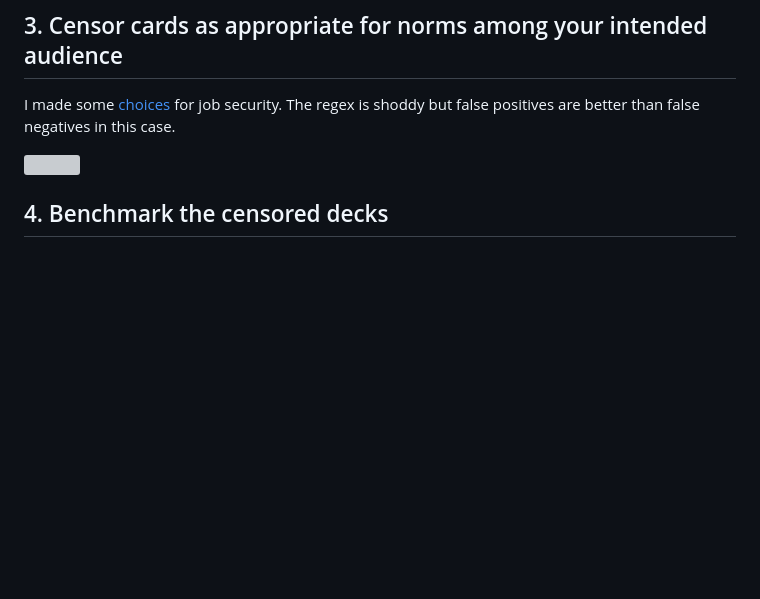
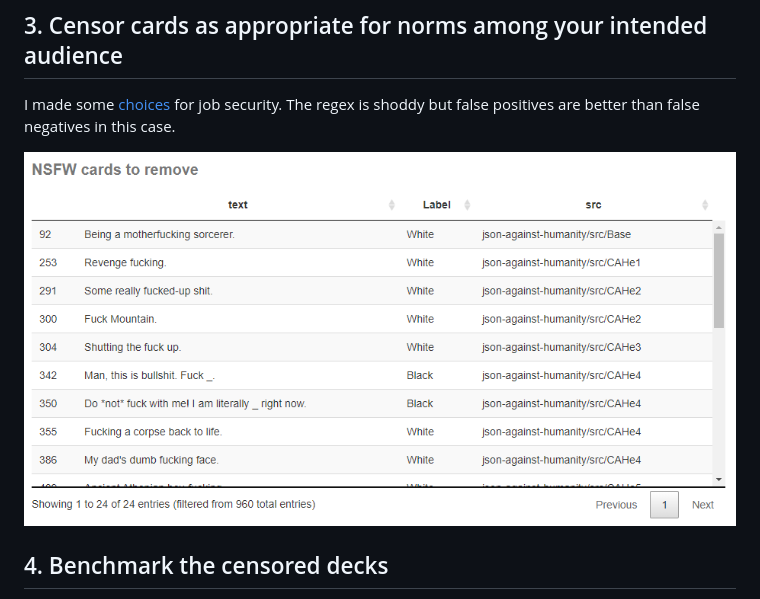
Before and after one commit to derring-do/cards-against-humanagement, a Markdown page: README.md, the part around the change. GitHub-like rendering; pictures changed too: 03_censored.PNG; blank space fills up the shorter version; grey boxes are pictures that could not be loaded.

```diff
--- a/README.md
+++ b/README.md
@@ -46,7 +46,7 @@ Curiosities:
 
 I made some [choices](utils.R) for job security. The regex is shoddy but false positives are better than false negatives in this case.
 
-![](03_censored.png)
+![](03_censored.PNG)
 
 ## 4. Benchmark the censored decks
 
```
